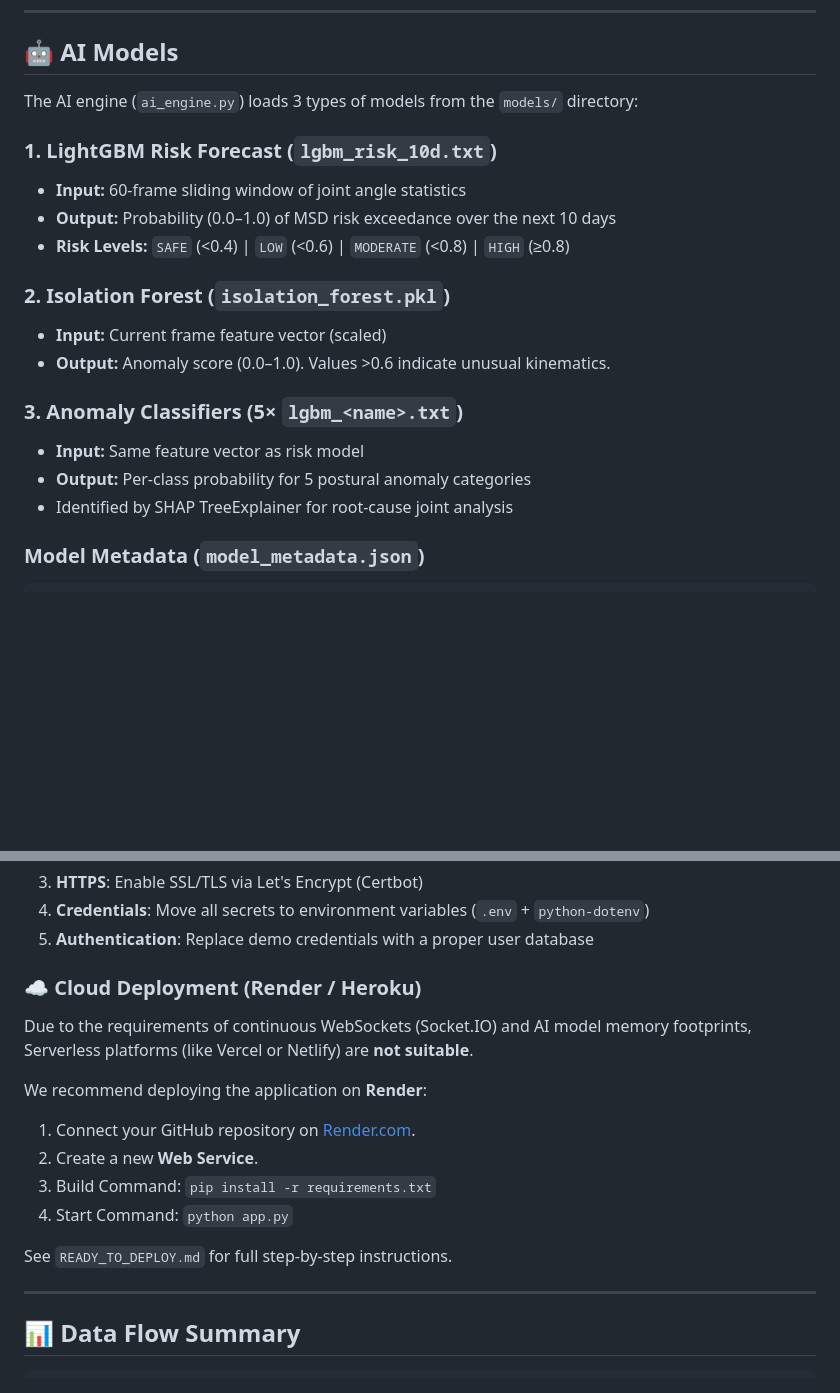
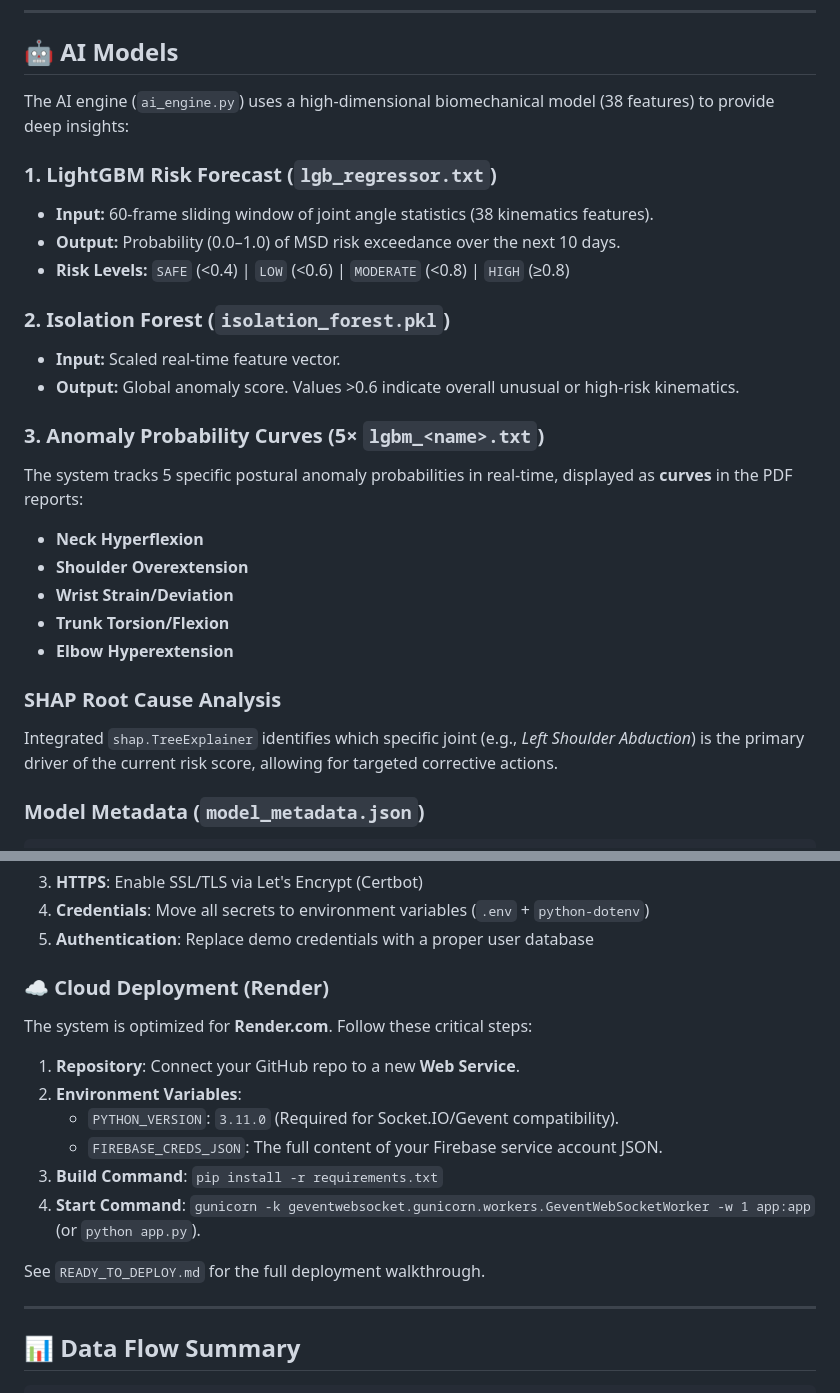
Before and after one commit to charrada1993/Ergo_Sensor, a Markdown page: README.md, 2 parts joined by grey strips. GitHub-like rendering; blank space fills up the shorter version.

Commit message:
docs: finalize README and READY_TO_DEPLOY with 38-feature AI and Render instructions

````diff
--- a/README.md
+++ b/README.md
@@ -402,22 +403,27 @@ ESP32 can also write directly to Firebase RTDB at path `/sensor_data/<SENSOR_ID>
 
 ## 🤖 AI Models
 
-The AI engine (`ai_engine.py`) loads 3 types of models from the `models/` directory:
+The AI engine (`ai_engine.py`) uses a high-dimensional biomechanical model (38 features) to provide deep insights:
 
-### 1. LightGBM Risk Forecast (`lgbm_risk_10d.txt`)
-- **Input:** 60-frame sliding window of joint angle statistics
-- **Output:** Probability (0.0–1.0) of MSD risk exceedance over the next 10 days
+### 1. LightGBM Risk Forecast (`lgb_regressor.txt`)
+- **Input:** 60-frame sliding window of joint angle statistics (38 kinematics features).
+- **Output:** Probability (0.0–1.0) of MSD risk exceedance over the next 10 days.
 - **Risk Levels:** `SAFE` (<0.4) | `LOW` (<0.6) | `MODERATE` (<0.8) | `HIGH` (≥0.8)
 
 ### 2. Isolation Forest (`isolation_forest.pkl`)
-- **Input:** Current frame feature vector (scaled)
-- **Output:** Anomaly score (0.0–1.0). Values >0.6 indicate unusual kinematics.
+- **Input:** Scaled real-time feature vector.
+- **Output:** Global anomaly score. Values >0.6 indicate overall unusual or high-risk kinematics.
 
-### 3. Anomaly Classifiers (5× `lgbm_<name>.txt`)
-- **Input:** Same feature vector as risk model
-- **Output:** Per-class probability for 5 postural anomaly categories
-- Identified by SHAP TreeExplainer for root-cause joint analysis
+### 3. Anomaly Probability Curves (5× `lgbm_<name>.txt`)
+The system tracks 5 specific postural anomaly probabilities in real-time, displayed as **curves** in the PDF reports:
+- **Neck Hyperflexion**
+- **Shoulder Overextension**
+- **Wrist Strain/Deviation**
+- **Trunk Torsion/Flexion**
+- **Elbow Hyperextension**
 
+### SHAP Root Cause Analysis
+Integrated `shap.TreeExplainer` identifies which specific joint (e.g., *Left Shoulder Abduction*) is the primary driver of the current risk score, allowing for targeted corrective actions.
 ### Model Metadata (`model_metadata.json`)
 ```json
 {
@@ -543,17 +549,17 @@ The server binds to `0.0.0.0:5000` by default — accessible to all devices on t
 4. **Credentials**: Move all secrets to environment variables (`.env` + `python-dotenv`)
 5. **Authentication**: Replace demo credentials with a proper user database
 
-### ☁️ Cloud Deployment (Render / Heroku)
+### ☁️ Cloud Deployment (Render)
+The system is optimized for **Render.com**. Follow these critical steps:
 
-Due to the requirements of continuous WebSockets (Socket.IO) and AI model memory footprints, Serverless platforms (like Vercel or Netlify) are **not suitable**.
+1.  **Repository**: Connect your GitHub repo to a new **Web Service**.
+2.  **Environment Variables**:
+    - `PYTHON_VERSION`: `3.11.0` (Required for Socket.IO/Gevent compatibility).
+    - `FIREBASE_CREDS_JSON`: The full content of your Firebase service account JSON.
+3.  **Build Command**: `pip install -r requirements.txt`
+4.  **Start Command**: `gunicorn -k geventwebsocket.gunicorn.workers.GeventWebSocketWorker -w 1 app:app` (or `python app.py`).
 
-We recommend deploying the application on **Render**:
-1. Connect your GitHub repository on [Render.com](https://render.com/).
-2. Create a new **Web Service**.
-3. Build Command: `pip install -r requirements.txt`
-4. Start Command: `python app.py`
-
-See `READY_TO_DEPLOY.md` for full step-by-step instructions.
+See `READY_TO_DEPLOY.md` for the full deployment walkthrough.
 
 ---
 
````
Also changed, not shown: other parts of README.md (+6 -5 lines).
